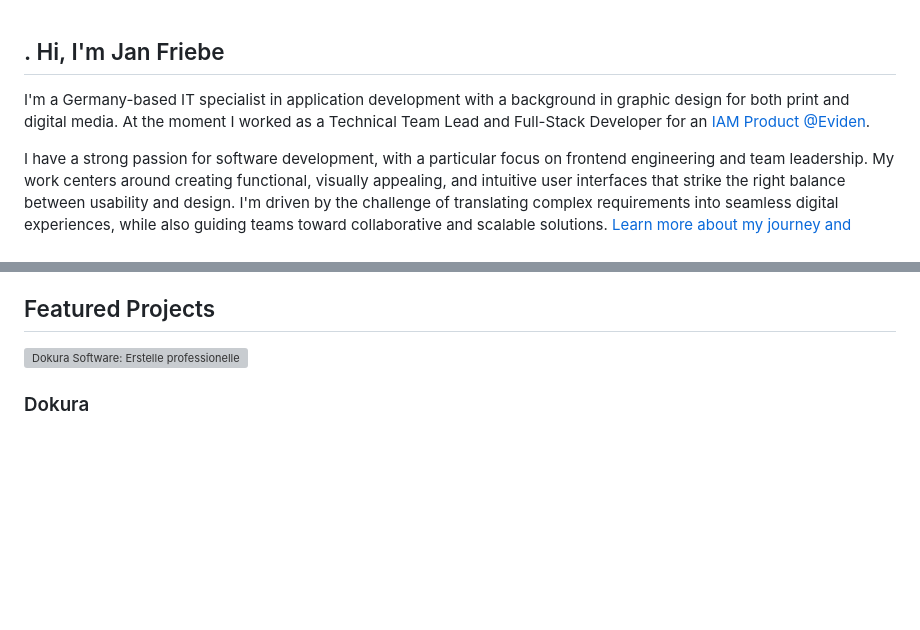
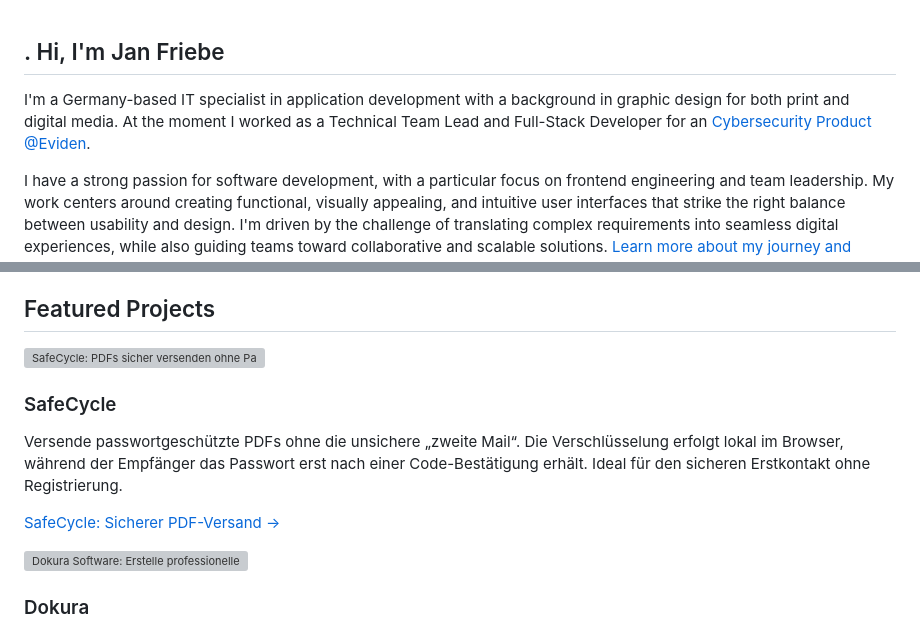
Before and after one commit to friebe/homepage, a Markdown page: src/content/home.md, 2 parts joined by grey strips. Drawn GitHub-style; blank space fills up the shorter version; grey boxes are pictures that could not be loaded.

Commit message:
Revise personal introduction and add SafeCycle project
Updated the description of current role and added a new project section for SafeCycle.

```diff
--- a/src/content/home.md
+++ b/src/content/home.md
@@ -1,6 +1,6 @@
 ## . Hi, I'm Jan Friebe
 
-I'm a Germany-based IT specialist in application development with a background in graphic design for both print and digital media. At the moment I worked as a Technical Team Lead and Full-Stack Developer for an [IAM Product](https://www.evidian.com/de/products/dirx/) [@Eviden](https://eviden.com).
+I'm a Germany-based IT specialist in application development with a background in graphic design for both print and digital media. At the moment I worked as a Technical Team Lead and Full-Stack Developer for an [Cybersecurity Product](https://www.evidian.com/de/products/dirx/) [@Eviden](https://eviden.com).
 
 I have a strong passion for software development, with a particular focus on frontend engineering and team leadership. My work centers around creating functional, visually appealing, and intuitive user interfaces that strike the right balance between usability and design. I'm driven by the challenge of translating complex requirements into seamless digital experiences, while also guiding teams toward collaborative and scalable solutions. [Learn more about my journey and personal background](/about)
 
@@ -13,6 +13,13 @@ I'm always interested in hearing about new opportunities, collaborations, or jus
 I always try to see the big picture – but I also care about the little details that turn a good product into a great one. For me, it’s not just about writing code, but about creating something that works well, looks good, and feels right to use. I also really enjoy sharing what I know, helping others grow, and learning together. After all, some of the best learning happens when you’re teaching someone else.
 
 ## Featured Projects
+
+<div class="project-card">
+  <img src="/projects/safecycle.png" loading="lazy" alt="SafeCycle: PDFs sicher versenden ohne Passwort-Mail">
+  <h3>SafeCycle</h3>
+  <p>Versende passwortgeschützte PDFs ohne die unsichere „zweite Mail“. Die Verschlüsselung erfolgt lokal im Browser, während der Empfänger das Passwort erst nach einer Code-Bestätigung erhält. Ideal für den sicheren Erstkontakt ohne Registrierung.</p>
+  <p><a href="https://jan-friebe.de" title="SafeCycle: PDF sicher versenden">SafeCycle: Sicherer PDF-Versand →</a></p>
+</div>
 
 <div class="project-card">
   <img src="/projects/dokura.png" loading="lazy" alt="Dokura Software: Erstelle professionelle Briefe, Widersprüche und Behördenschreiben direkt im Browser">
```
